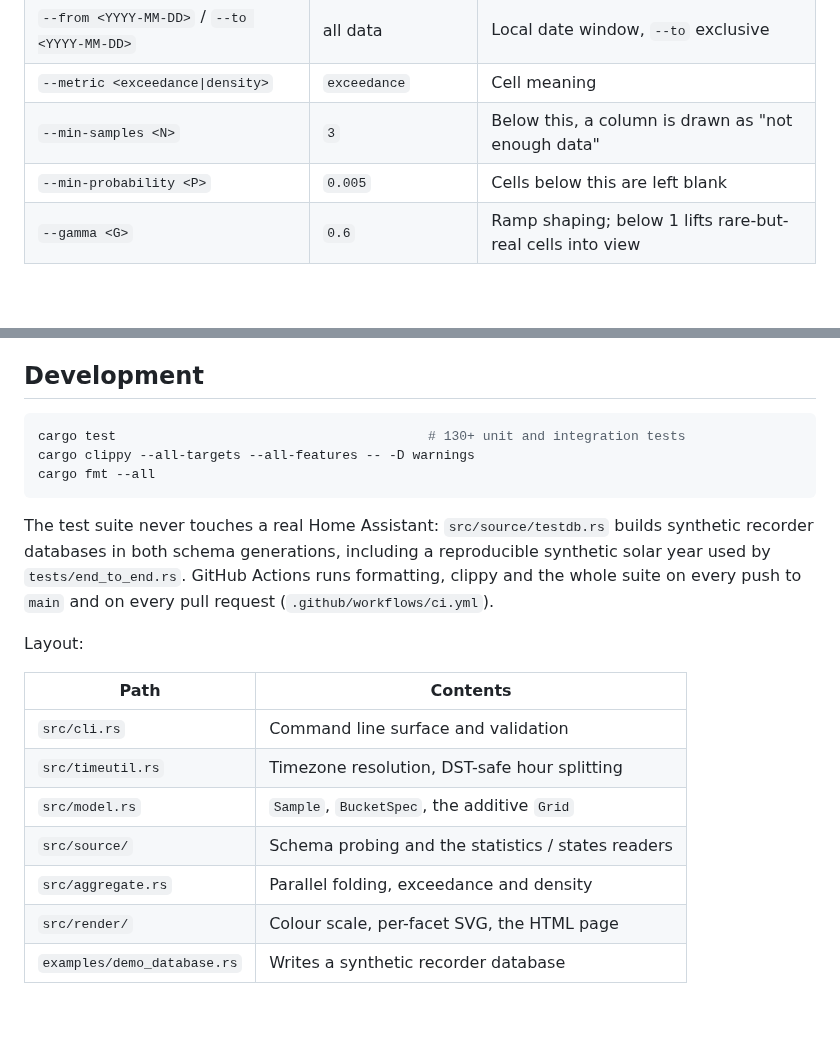
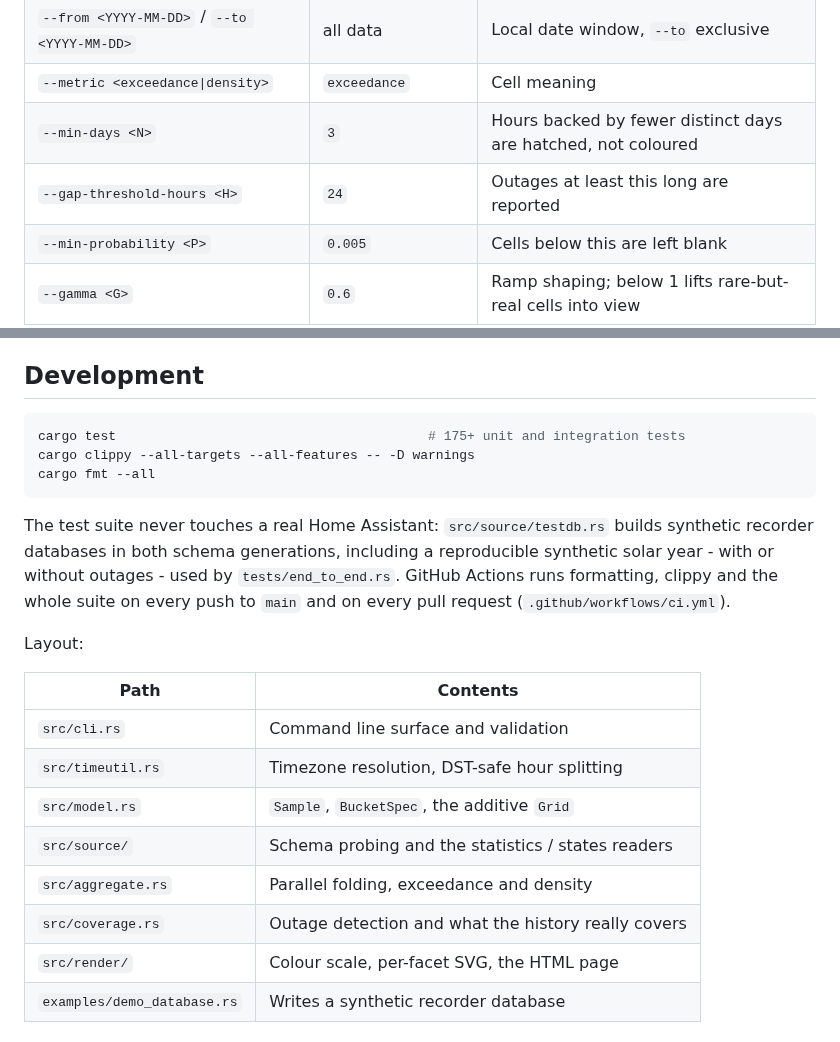
Before and after one commit to chr1shaefn3r/pv-probability, a Markdown page: README.md, 2 parts joined by grey strips. GitHub-like rendering; blank space fills up the shorter version.

````diff
--- a/README.md
+++ b/README.md
@@ -135,7 +178,8 @@ pv-probability --db <FILE> --entity <ENTITY_ID> [OPTIONS]
 | `--tz <TZ>` | machine zone | IANA timezone for the hour axis, e.g. `Europe/Berlin` |
 | `--from <YYYY-MM-DD>` / `--to <YYYY-MM-DD>` | all data | Local date window, `--to` exclusive |
 | `--metric <exceedance\|density>` | `exceedance` | Cell meaning |
-| `--min-samples <N>` | `3` | Below this, a column is drawn as "not enough data" |
+| `--min-days <N>` | `3` | Hours backed by fewer distinct days are hatched, not coloured |
+| `--gap-threshold-hours <H>` | `24` | Outages at least this long are reported |
 | `--min-probability <P>` | `0.005` | Cells below this are left blank |
 | `--gamma <G>` | `0.6` | Ramp shaping; below 1 lifts rare-but-real cells into view |
 | `--levels <N>` | `10` | Colour steps on the likelihood scale (3-16) |
@@ -178,14 +222,14 @@ leave cores free.
 ## Development
 
 ```sh
-cargo test                                        # 130+ unit and integration tests
+cargo test                                        # 175+ unit and integration tests
 cargo clippy --all-targets --all-features -- -D warnings
 cargo fmt --all
 ```
 
 The test suite never touches a real Home Assistant: `src/source/testdb.rs` builds
 synthetic recorder databases in both schema generations, including a reproducible
-synthetic solar year used by `tests/end_to_end.rs`. GitHub Actions runs formatting, clippy
+synthetic solar year - with or without outages - used by `tests/end_to_end.rs`. GitHub Actions runs formatting, clippy
 and the whole suite on every push to `main` and on every pull request
 (`.github/workflows/ci.yml`).
 
@@ -198,6 +242,7 @@ Layout:
 | `src/model.rs` | `Sample`, `BucketSpec`, the additive `Grid` |
 | `src/source/` | Schema probing and the statistics / states readers |
 | `src/aggregate.rs` | Parallel folding, exceedance and density |
+| `src/coverage.rs` | Outage detection and what the history really covers |
 | `src/render/` | Colour scale, per-facet SVG, the HTML page |
 | `examples/demo_database.rs` | Writes a synthetic recorder database |
 
````
Also changed, not shown: other parts of README.md (+50 -7 lines), docs/example-dark.png, docs/example-light.png, 13 other files.
